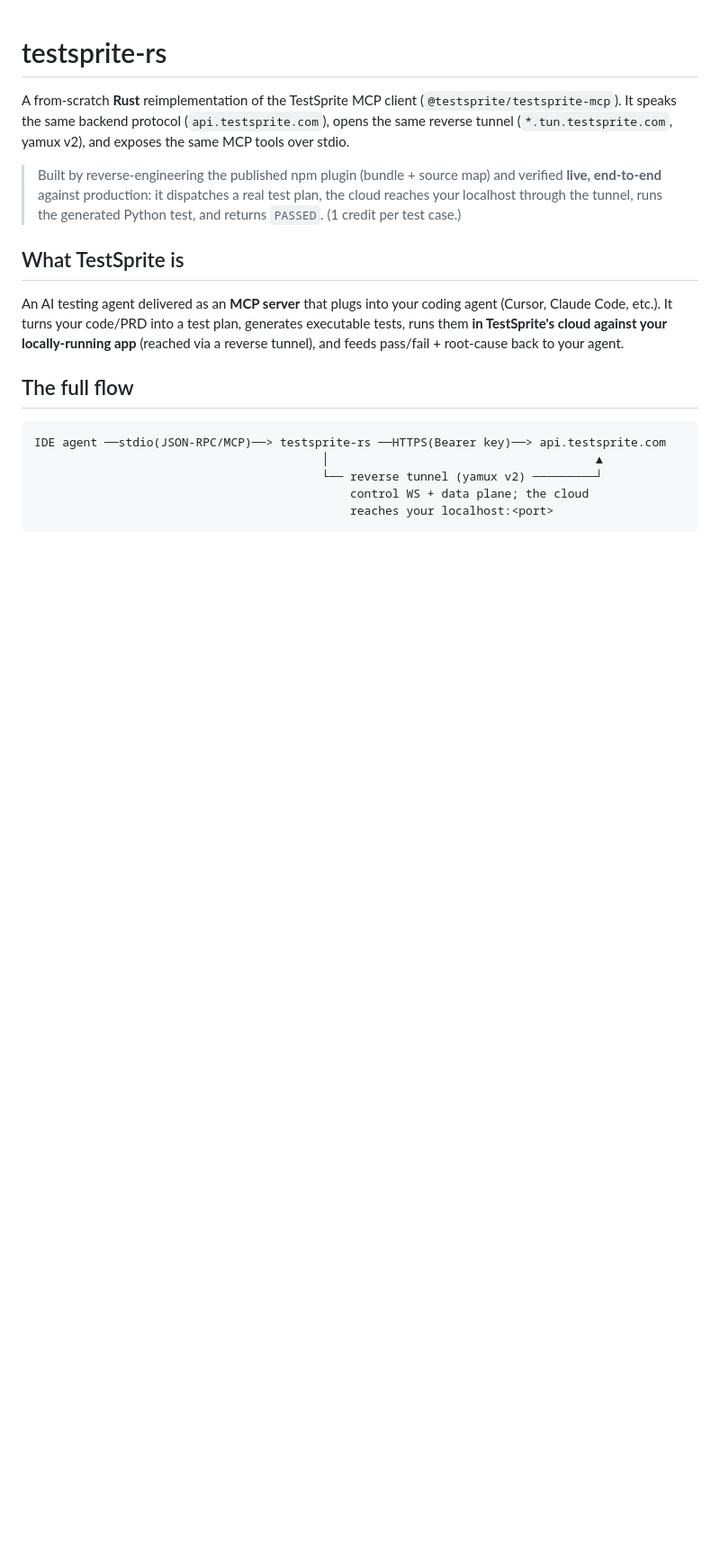
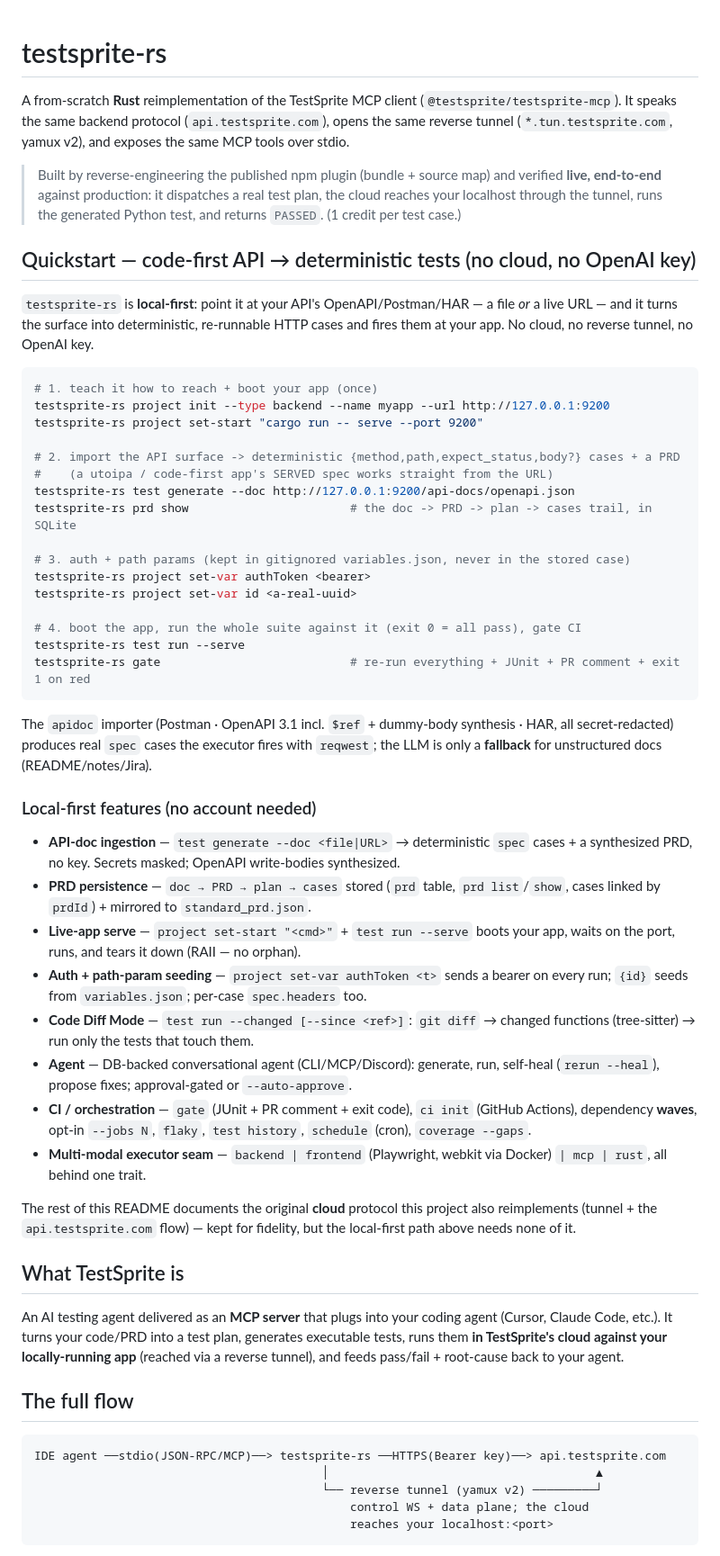
Before and after one commit to Miasin-Labs/testsprite-rs, a Markdown page: README.md, the part around one of its changes. Shown at 90% size. Rendered like a GitHub page; blank space fills up the shorter version.

Commit message:
docs(readme): lead with the local-first flow; refresh the stale feature set
The README predated this whole arc -- it opened with the cloud/tunnel/plugin-mirror
flow and claimed "cargo test 11 pass". Added a "code-first API -> deterministic
tests (no cloud, no key)" Quickstart + a local-first feature list up top
(API-doc ingestion, PRD persistence, --serve, auth/path-vars, Code Diff Mode,
agent, gate/CI, executor seam), and corrected Status to 81 tests + the features
verified live this session. The cloud-protocol sections are kept for fidelity but
framed as optional. Docs only.

````diff
--- a/README.md
+++ b/README.md
@@ -10,6 +10,58 @@ yamux v2), and exposes the same MCP tools over stdio.
 > test plan, the cloud reaches your localhost through the tunnel, runs the
 > generated Python test, and returns `PASSED`. (1 credit per test case.)
 
+## Quickstart — code-first API → deterministic tests (no cloud, no OpenAI key)
+
+`testsprite-rs` is **local-first**: point it at your API's OpenAPI/Postman/HAR — a
+file *or* a live URL — and it turns the surface into deterministic, re-runnable
+HTTP cases and fires them at your app. No cloud, no reverse tunnel, no OpenAI key.
+
+```bash
+# 1. teach it how to reach + boot your app (once)
+testsprite-rs project init --type backend --name myapp --url http://127.0.0.1:9200
+testsprite-rs project set-start "cargo run -- serve --port 9200"
+
+# 2. import the API surface -> deterministic {method,path,expect_status,body?} cases + a PRD
+#    (a utoipa / code-first app's SERVED spec works straight from the URL)
+testsprite-rs test generate --doc http://127.0.0.1:9200/api-docs/openapi.json
+testsprite-rs prd show                       # the doc -> PRD -> plan -> cases trail, in SQLite
+
+# 3. auth + path params (kept in gitignored variables.json, never in the stored case)
+testsprite-rs project set-var authToken <bearer>
+testsprite-rs project set-var id <a-real-uuid>
+
+# 4. boot the app, run the whole suite against it (exit 0 = all pass), gate CI
+testsprite-rs test run --serve
+testsprite-rs gate                           # re-run everything + JUnit + PR comment + exit 1 on red
+```
+
+The `apidoc` importer (Postman · OpenAPI 3.1 incl. `$ref` + dummy-body synthesis ·
+HAR, all secret-redacted) produces real `spec` cases the executor fires with
+`reqwest`; the LLM is only a **fallback** for unstructured docs (README/notes/Jira).
+
+### Local-first features (no account needed)
+
+- **API-doc ingestion** — `test generate --doc <file|URL>` → deterministic `spec`
+  cases + a synthesized PRD, no key. Secrets masked; OpenAPI write-bodies synthesized.
+- **PRD persistence** — `doc → PRD → plan → cases` stored (`prd` table, `prd
+  list`/`show`, cases linked by `prdId`) + mirrored to `standard_prd.json`.
+- **Live-app serve** — `project set-start "<cmd>"` + `test run --serve` boots your
+  app, waits on the port, runs, and tears it down (RAII — no orphan).
+- **Auth + path-param seeding** — `project set-var authToken <t>` sends a bearer on
+  every run; `{id}` seeds from `variables.json`; per-case `spec.headers` too.
+- **Code Diff Mode** — `test run --changed [--since <ref>]`: `git diff` → changed
+  functions (tree-sitter) → run only the tests that touch them.
+- **Agent** — DB-backed conversational agent (CLI/MCP/Discord): generate, run,
+  self-heal (`rerun --heal`), propose fixes; approval-gated or `--auto-approve`.
+- **CI / orchestration** — `gate` (JUnit + PR comment + exit code), `ci init`
+  (GitHub Actions), dependency **waves**, opt-in `--jobs N`, `flaky`, `test
+  history`, `schedule` (cron), `coverage --gaps`.
+- **Multi-modal executor seam** — `backend | frontend` (Playwright, webkit via
+  Docker) `| mcp | rust`, all behind one trait.
+
+The rest of this README documents the original **cloud** protocol this project also
+reimplements (tunnel + the `api.testsprite.com` flow) — kept for fidelity, but the
+local-first path above needs none of it.
 ## What TestSprite is
 
 An AI testing agent delivered as an **MCP server** that plugs into your coding
````
Also changed, not shown: other parts of README.md (+11 -10 lines).
